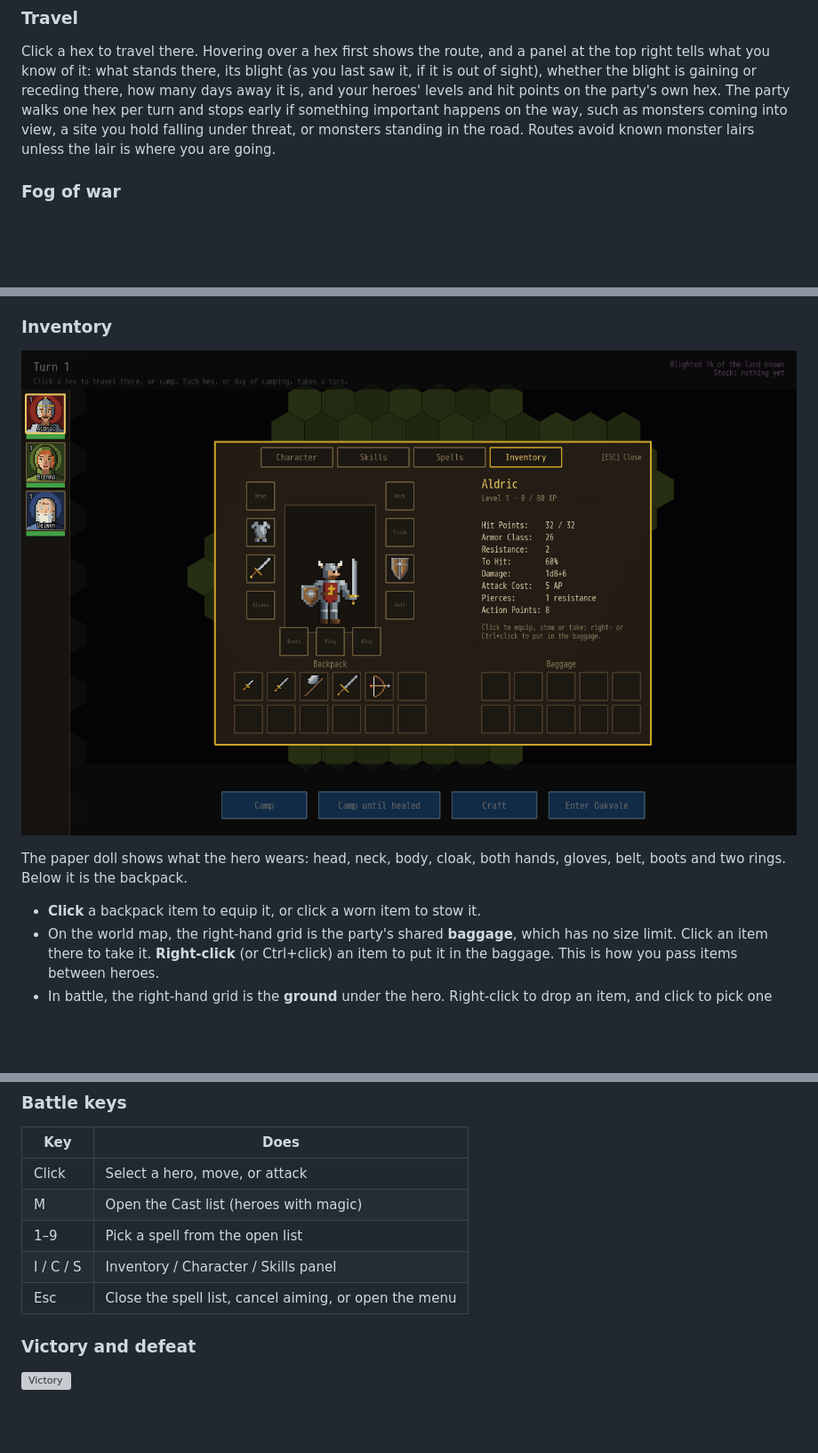
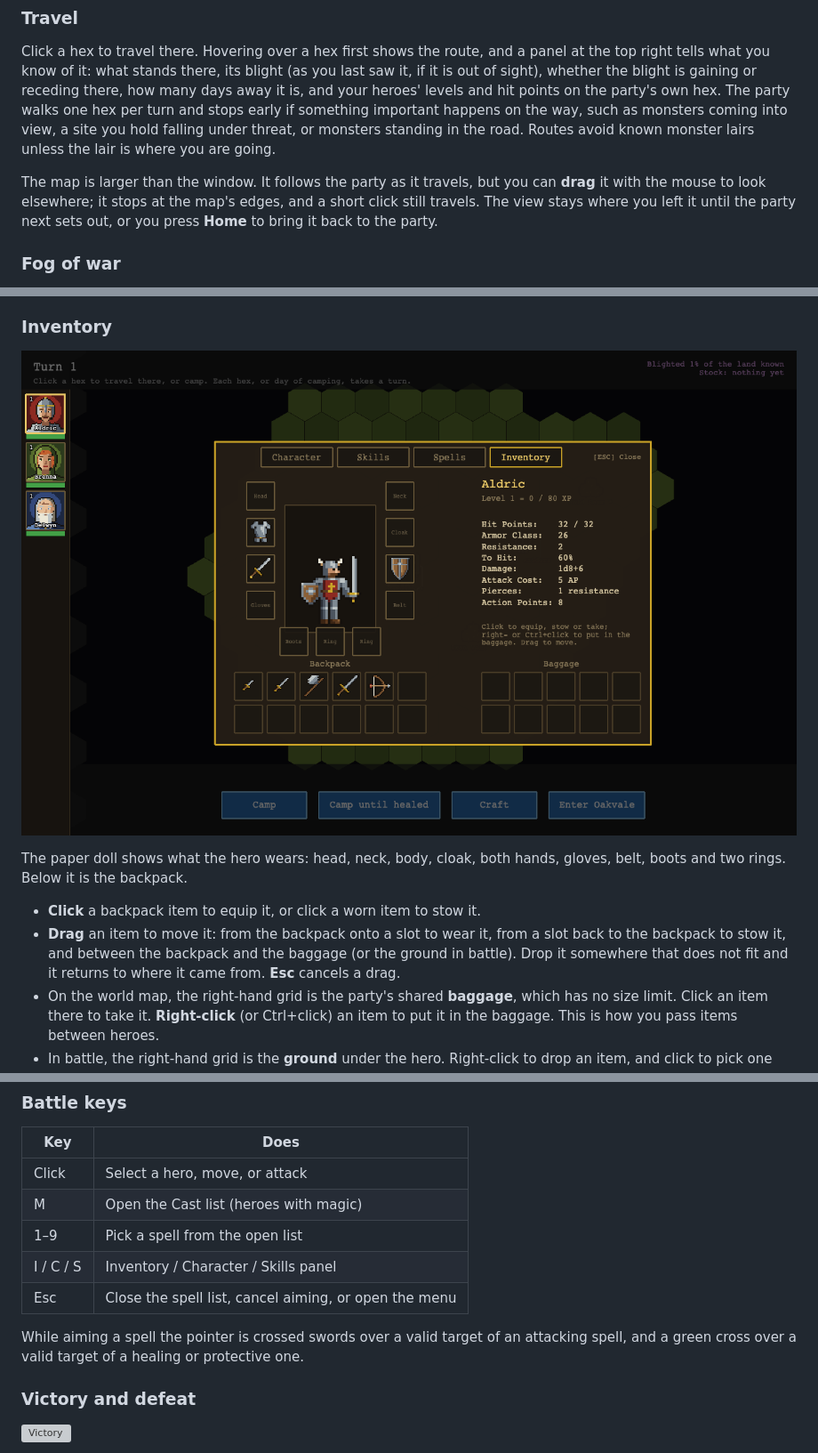
Before and after one commit to ginstrom/yomi, a Markdown page: docs/manual/README.md, 3 parts joined by grey strips. Shown at 89% size. GitHub-like rendering; pictures changed too: docs/manual/images/panel-inventory.png; blank space fills up the shorter version; grey boxes are pictures that could not be loaded.

Commit message:
Step 04: docs for drag, pan and heal cursor
Co-Authored-By: Claude Opus 5.5 <noreply@anthropic.com>

```diff
--- a/docs/manual/README.md
+++ b/docs/manual/README.md
@@ -110,6 +110,8 @@ The world map is a large board of hexes, many screens wide, and the view scrolls
 
 Click a hex to travel there. Hovering over a hex first shows the route, and a panel at the top right tells what you know of it: what stands there, its blight (as you last saw it, if it is out of sight), whether the blight is gaining or receding there, how many days away it is, and your heroes' levels and hit points on the party's own hex. The party walks one hex per turn and stops early if something important happens on the way, such as monsters coming into view, a site you hold falling under threat, or monsters standing in the road. Routes avoid known monster lairs unless the lair is where you are going.
 
+The map is larger than the window. It follows the party as it travels, but you can **drag** it with the mouse to look elsewhere; it stops at the map's edges, and a short click still travels. The view stays where you left it until the party next sets out, or you press **Home** to bring it back to the party.
+
 ### Fog of war
 
 Black hexes have never been seen. The party sees 5 hexes around it, the encampment 6, a resource you hold 2, and a watchtower 8. Land you have seen but cannot see now is drawn under a veil, showing the state it was in when you last saw it. Once you have spotted a monster lair it stays on your map. Whatever lies at the heart of the blight is as hidden as the rest, until you explore far enough to find it.
@@ -192,6 +194,7 @@ This tab lists the spells the hero knows and the mana they are carrying. On the
 The paper doll shows what the hero wears: head, neck, body, cloak, both hands, gloves, belt, boots and two rings. Below it is the backpack.
 
 - **Click** a backpack item to equip it, or click a worn item to stow it.
+- **Drag** an item to move it: from the backpack onto a slot to wear it, from a slot back to the backpack to stow it, and between the backpack and the baggage (or the ground in battle). Drop it somewhere that does not fit and it returns to where it came from. **Esc** cancels a drag.
 - On the world map, the right-hand grid is the party's shared **baggage**, which has no size limit. Click an item there to take it. **Right-click** (or Ctrl+click) an item to put it in the baggage. This is how you pass items between heroes.
 - In battle, the right-hand grid is the **ground** under the hero. Right-click to drop an item, and click to pick one up.
 - A two-handed weapon (the bow, the greatsword) and an off-hand item cannot be held together. Equipping one stows the other.
@@ -277,6 +280,8 @@ Press **I** to open the inventory for the selected hero. Equipping, stowing, dro
 | 1–9 | Pick a spell from the open list |
 | I / C / S | Inventory / Character / Skills panel |
 | Esc | Close the spell list, cancel aiming, or open the menu |
+
+While aiming a spell the pointer is crossed swords over a valid target of an attacking spell, and a green cross over a valid target of a healing or protective one.
 
 ### Victory and defeat
 
```
Also changed, not shown: CLAUDE.md (+1 -1 lines), docs/features/ui-feedback-drag-pan-cursor.md (+1 -0 lines), 3 other files.
